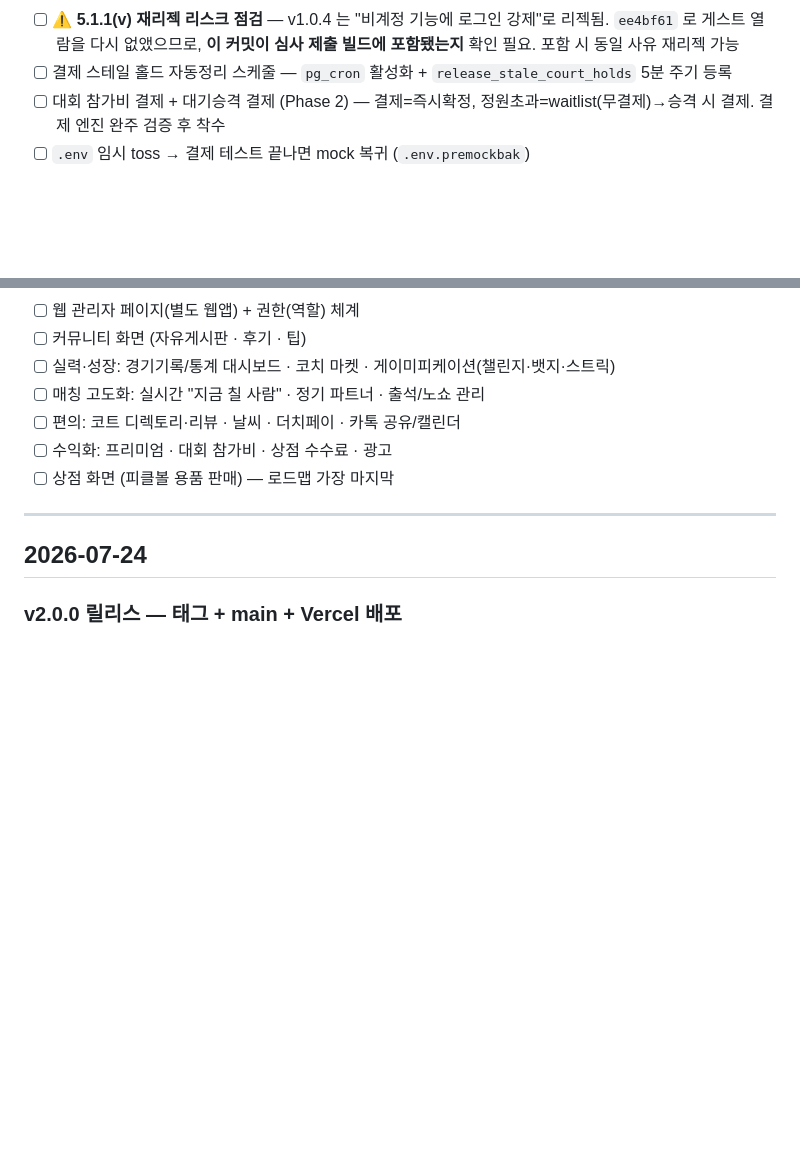
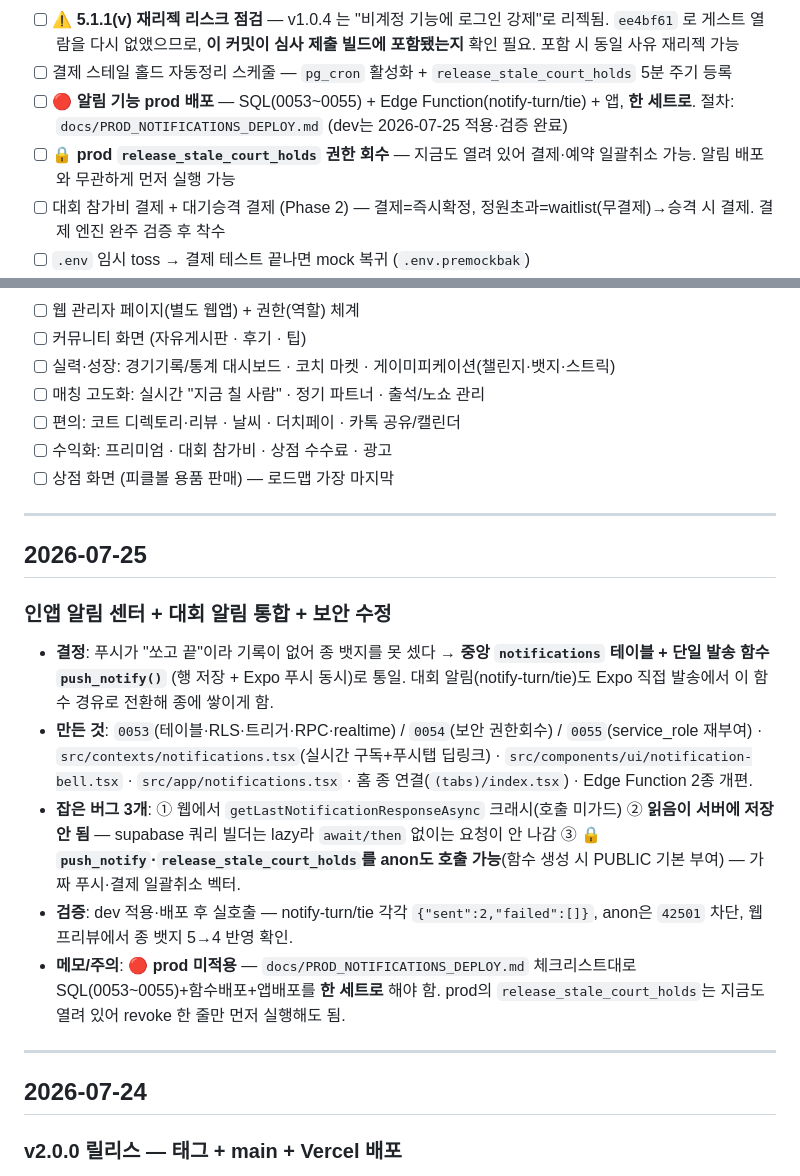
Before and after one commit to Yoon0222/letmeet, a Markdown page: docs/WORKLOG.md, 2 parts joined by grey strips. GitHub-like rendering; blank space fills up the shorter version.

```diff
--- a/docs/WORKLOG.md
+++ b/docs/WORKLOG.md
@@ -28,6 +28,8 @@
 - [ ] **prod 마이그레이션 0043~0052 일괄 실행** — 심사/사용 전 필수. `scratchpad/PROD_v2.0_migrations.sql` 준비됨(2026-07-24 확인: 전부 미실행)
 - [ ] ⚠️ **5.1.1(v) 재리젝 리스크 점검** — v1.0.4 는 "비계정 기능에 로그인 강제"로 리젝됨. `ee4bf61` 로 게스트 열람을 다시 없앴으므로, **이 커밋이 심사 제출 빌드에 포함됐는지** 확인 필요. 포함 시 동일 사유 재리젝 가능
 - [ ] 결제 스테일 홀드 자동정리 스케줄 — `pg_cron` 활성화 + `release_stale_court_holds` 5분 주기 등록
+- [ ] 🔴 **알림 기능 prod 배포** — SQL(0053~0055) + Edge Function(notify-turn/tie) + 앱, **한 세트로**. 절차: `docs/PROD_NOTIFICATIONS_DEPLOY.md` (dev는 2026-07-25 적용·검증 완료)
+- [ ] 🔒 **prod `release_stale_court_holds` 권한 회수** — 지금도 열려 있어 결제·예약 일괄취소 가능. 알림 배포와 무관하게 먼저 실행 가능
 - [ ] 대회 참가비 결제 + 대기승격 결제 (Phase 2) — 결제=즉시확정, 정원초과=waitlist(무결제)→승격 시 결제. 결제 엔진 완주 검증 후 착수
 - [ ] `.env` 임시 toss → 결제 테스트 끝나면 mock 복귀 (`.env.premockbak`)
 - [ ] 노션 페이지·`docs` 브랜드 "피넛" 통일 (로드맵/todo/개인정보처리방침)
@@ -68,6 +70,17 @@
 - [ ] 편의: 코트 디렉토리·리뷰 · 날씨 · 더치페이 · 카톡 공유/캘린더
 - [ ] 수익화: 프리미엄 · 대회 참가비 · 상점 수수료 · 광고
 - [ ] 상점 화면 (피클볼 용품 판매) — 로드맵 가장 마지막
+
+---
+
+## 2026-07-25
+
+### 인앱 알림 센터 + 대회 알림 통합 + 보안 수정
+- **결정**: 푸시가 "쏘고 끝"이라 기록이 없어 종 뱃지를 못 셌다 → **중앙 `notifications` 테이블 + 단일 발송 함수 `push_notify()`** (행 저장 + Expo 푸시 동시)로 통일. 대회 알림(notify-turn/tie)도 Expo 직접 발송에서 이 함수 경유로 전환해 종에 쌓이게 함.
+- **만든 것**: `0053`(테이블·RLS·트리거·RPC·realtime) / `0054`(보안 권한회수) / `0055`(service_role 재부여) · `src/contexts/notifications.tsx`(실시간 구독+푸시탭 딥링크) · `src/components/ui/notification-bell.tsx` · `src/app/notifications.tsx` · 홈 종 연결(`(tabs)/index.tsx`) · Edge Function 2종 개편.
+- **잡은 버그 3개**: ① 웹에서 `getLastNotificationResponseAsync` 크래시(호출 미가드) ② **읽음이 서버에 저장 안 됨** — supabase 쿼리 빌더는 lazy라 `await/then` 없이는 요청이 안 나감 ③ 🔒 **`push_notify`·`release_stale_court_holds`를 anon도 호출 가능**(함수 생성 시 PUBLIC 기본 부여) — 가짜 푸시·결제 일괄취소 벡터.
+- **검증**: dev 적용·배포 후 실호출 — notify-turn/tie 각각 `{"sent":2,"failed":[]}`, anon은 `42501` 차단, 웹 프리뷰에서 종 뱃지 5→4 반영 확인.
+- **메모/주의**: 🔴 **prod 미적용** — `docs/PROD_NOTIFICATIONS_DEPLOY.md` 체크리스트대로 SQL(0053~0055)+함수배포+앱배포를 **한 세트로** 해야 함. prod의 `release_stale_court_holds`는 지금도 열려 있어 revoke 한 줄만 먼저 실행해도 됨.
 
 ---
 
```
Also changed, not shown: docs/PROD_NOTIFICATIONS_DEPLOY.md (added, +305 -0 lines).
